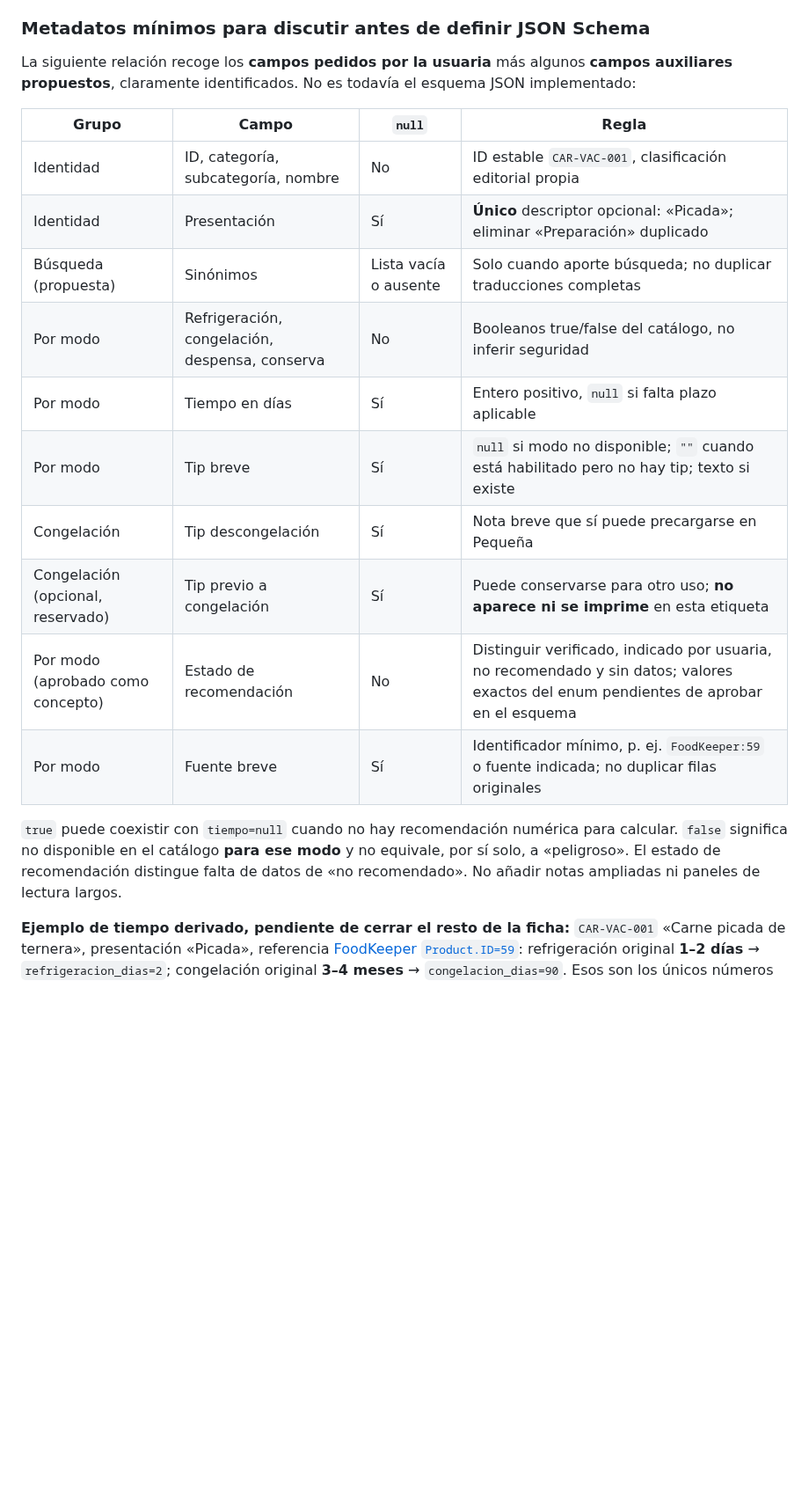
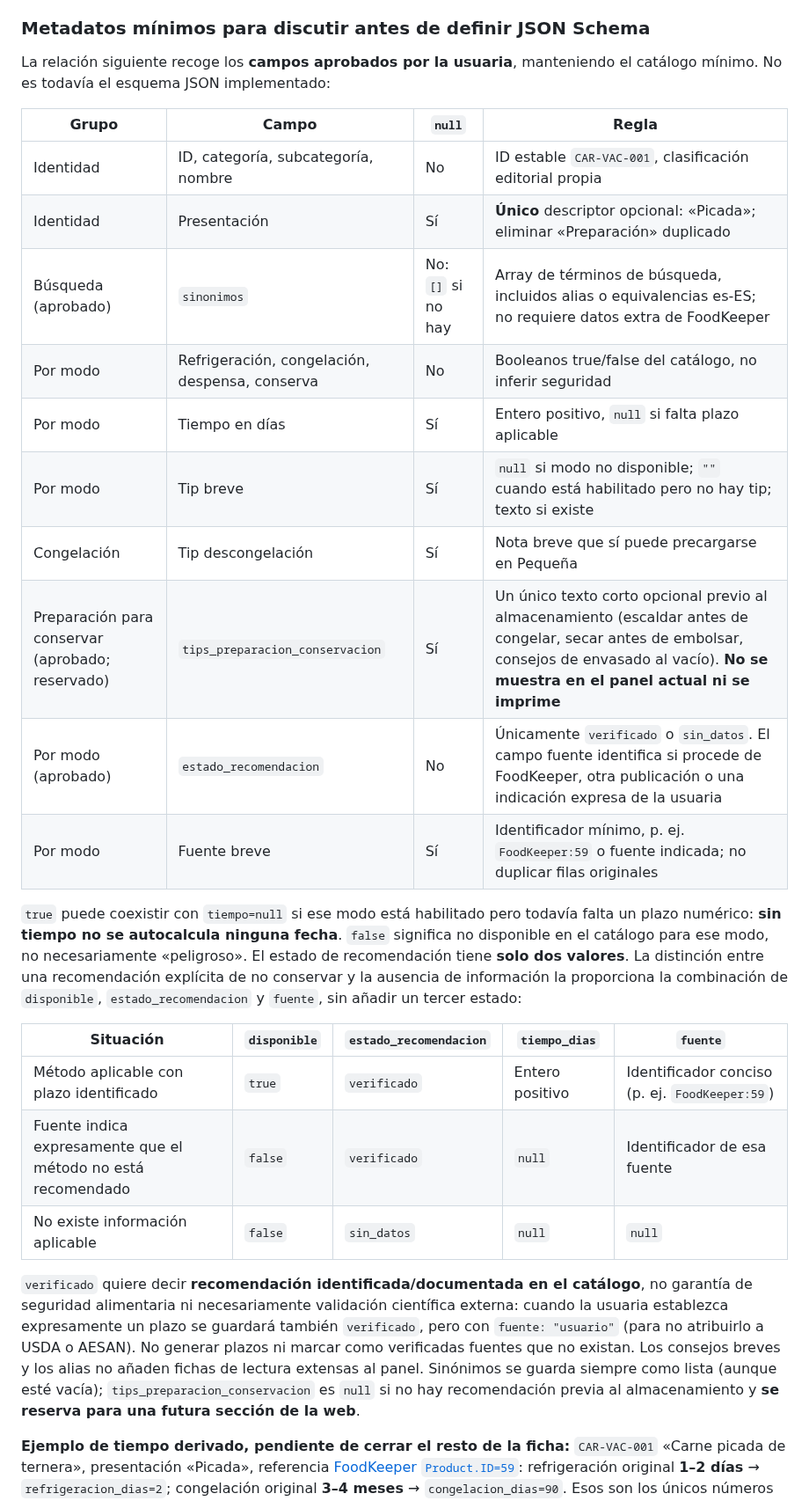
Before and after one commit to MiruRecetas/MiruRecetas-ct230b-ble-lab, a Markdown page: ingredientes-v1/MIS-ETIQUETAS-VISION-Y-HOJA-DE-RUTA.md, the part around one of its changes. Shown at 88% size. GitHub-like rendering; blank space fills up the shorter version.

Commit message:
docs: cerrar dos estados, fuente y metadatos opcionales de búsqueda y envasado

```diff
--- a/ingredientes-v1/MIS-ETIQUETAS-VISION-Y-HOJA-DE-RUTA.md
+++ b/ingredientes-v1/MIS-ETIQUETAS-VISION-Y-HOJA-DE-RUTA.md
@@ -202,22 +202,30 @@ Para 50 × 30 y 50 × 80 horizontal:
 
 ### Metadatos mínimos para discutir antes de definir JSON Schema
 
-La siguiente relación recoge los **campos pedidos por la usuaria** más algunos **campos auxiliares propuestos**, claramente identificados. No es todavía el esquema JSON implementado:
+La relación siguiente recoge los **campos aprobados por la usuaria**, manteniendo el catálogo mínimo. No es todavía el esquema JSON implementado:
 
 | Grupo | Campo | `null` | Regla |
 |---|---|---|---|
 | Identidad | ID, categoría, subcategoría, nombre | No | ID estable `CAR-VAC-001`, clasificación editorial propia |
 | Identidad | Presentación | Sí | **Único** descriptor opcional: «Picada»; eliminar «Preparación» duplicado |
-| Búsqueda (propuesta) | Sinónimos | Lista vacía o ausente | Solo cuando aporte búsqueda; no duplicar traducciones completas |
+| Búsqueda (aprobado) | `sinonimos` | No: `[]` si no hay | Array de términos de búsqueda, incluidos alias o equivalencias es-ES; no requiere datos extra de FoodKeeper |
 | Por modo | Refrigeración, congelación, despensa, conserva | No | Booleanos true/false del catálogo, no inferir seguridad |
 | Por modo | Tiempo en días | Sí | Entero positivo, `null` si falta plazo aplicable |
 | Por modo | Tip breve | Sí | `null` si modo no disponible; `""` cuando está habilitado pero no hay tip; texto si existe |
 | Congelación | Tip descongelación | Sí | Nota breve que sí puede precargarse en Pequeña |
-| Congelación (opcional, reservado) | Tip previo a congelación | Sí | Puede conservarse para otro uso; **no aparece ni se imprime** en esta etiqueta |
-| Por modo (aprobado como concepto) | Estado de recomendación | No | Distinguir verificado, indicado por usuaria, no recomendado y sin datos; valores exactos del enum pendientes de aprobar en el esquema |
+| Preparación para conservar (aprobado; reservado) | `tips_preparacion_conservacion` | Sí | Un único texto corto opcional previo al almacenamiento (escaldar antes de congelar, secar antes de embolsar, consejos de envasado al vacío). **No se muestra en el panel actual ni se imprime** |
+| Por modo (aprobado) | `estado_recomendacion` | No | Únicamente `verificado` o `sin_datos`. El campo fuente identifica si procede de FoodKeeper, otra publicación o una indicación expresa de la usuaria |
 | Por modo | Fuente breve | Sí | Identificador mínimo, p. ej. `FoodKeeper:59` o fuente indicada; no duplicar filas originales |
 
-`true` puede coexistir con `tiempo=null` cuando no hay recomendación numérica para calcular. `false` significa no disponible en el catálogo **para ese modo** y no equivale, por sí solo, a «peligroso». El estado de recomendación distingue falta de datos de «no recomendado». No añadir notas ampliadas ni paneles de lectura largos.
+`true` puede coexistir con `tiempo=null` si ese modo está habilitado pero todavía falta un plazo numérico: **sin tiempo no se autocalcula ninguna fecha**. `false` significa no disponible en el catálogo para ese modo, no necesariamente «peligroso». El estado de recomendación tiene **solo dos valores**. La distinción entre una recomendación explícita de no conservar y la ausencia de información la proporciona la combinación de `disponible`, `estado_recomendacion` y `fuente`, sin añadir un tercer estado:
+
+| Situación | `disponible` | `estado_recomendacion` | `tiempo_dias` | `fuente` |
+|---|---|---|---|---|
+| Método aplicable con plazo identificado | `true` | `verificado` | Entero positivo | Identificador conciso (p. ej. `FoodKeeper:59`) |
+| Fuente indica expresamente que el método no está recomendado | `false` | `verificado` | `null` | Identificador de esa fuente |
+| No existe información aplicable | `false` | `sin_datos` | `null` | `null` |
+
+`verificado` quiere decir **recomendación identificada/documentada en el catálogo**, no garantía de seguridad alimentaria ni necesariamente validación científica externa: cuando la usuaria establezca expresamente un plazo se guardará también `verificado`, pero con `fuente: "usuario"` (para no atribuirlo a USDA o AESAN). No generar plazos ni marcar como verificadas fuentes que no existan. Los consejos breves y los alias no añaden fichas de lectura extensas al panel. Sinónimos se guarda siempre como lista (aunque esté vacía); `tips_preparacion_conservacion` es `null` si no hay recomendación previa al almacenamiento y **se reserva para una futura sección de la web**.
 
 **Ejemplo de tiempo derivado, pendiente de cerrar el resto de la ficha:** `CAR-VAC-001` «Carne picada de ternera», presentación «Picada», referencia [FoodKeeper `Product.ID=59`](banco/fuentes/foodkeeper-es-original.json): refrigeración original **1–2 días** → `refrigeracion_dias=2`; congelación original **3–4 meses** → `congelacion_dias=90`. Esos son los únicos números que aparecerían en nuestro catálogo; el JSON de procedencia conserva los intervalos originales. No atribuir un tip redactado por MiruRecetas a FoodKeeper si su registro no lo incluye.
 
```
Also changed, not shown: other parts of ingredientes-v1/MIS-ETIQUETAS-VISION-Y-HOJA-DE-RUTA.md (+2 -1 lines).
